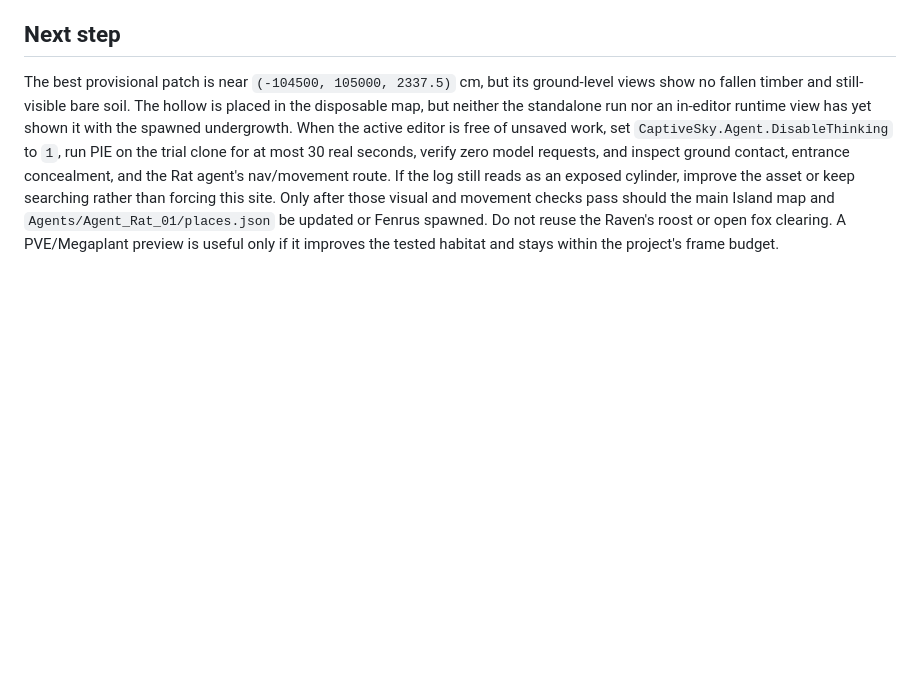
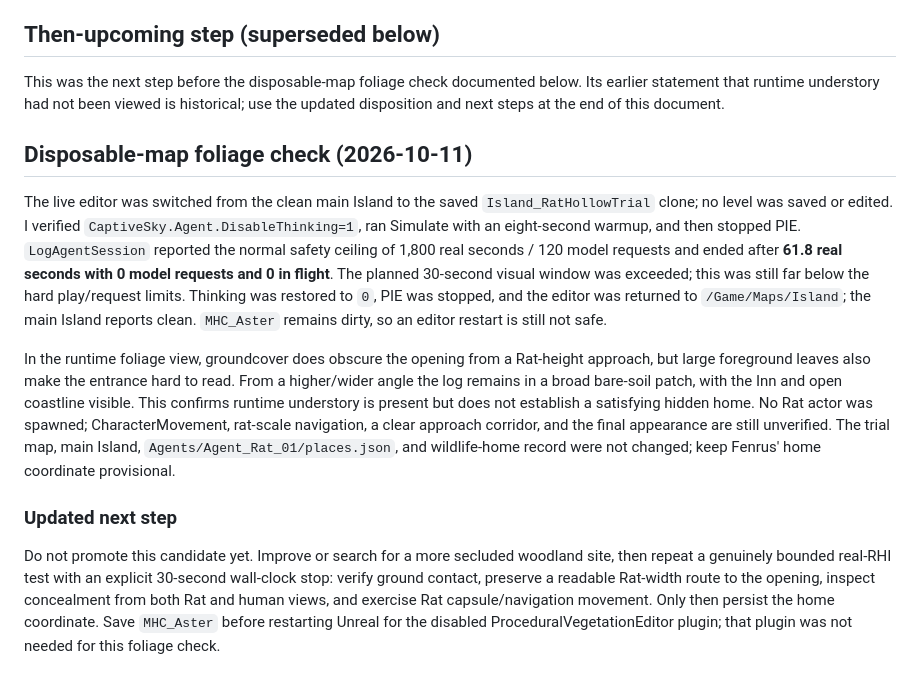
Before and after one commit to jmfreeland/CaptiveSky_2, a Markdown page: docs/findings/2026-10-10-rat-hollow-site-audit.md, the part around the change. GitHub-like rendering; blank space fills up the shorter version.

Commit message:
Record RatHollow runtime foliage check

```diff
--- a/docs/findings/2026-10-10-rat-hollow-site-audit.md
+++ b/docs/findings/2026-10-10-rat-hollow-site-audit.md
@@ -193,18 +193,43 @@ open. I restored `/Game/Maps/Island` and its original viewport camera; the main
 map still reports clean. Runtime behavior of the CVar and the clone's actual
 understory/concealment remain unverified.
 
-## Next step
+## Then-upcoming step (superseded below)
 
-The best provisional patch is near `(-104500, 105000, 2337.5)` cm, but its
-ground-level views show no fallen timber and still-visible bare soil. The
-hollow is placed in the disposable map, but neither the standalone run nor an
-in-editor runtime view has yet shown it with the spawned undergrowth. When the
-active editor is free of unsaved work, set `CaptiveSky.Agent.DisableThinking`
-to `1`, run PIE on the trial clone for at most 30 real seconds, verify zero
-model requests, and inspect ground contact, entrance concealment, and the Rat
-agent's nav/movement route. If the log still reads as an exposed cylinder,
-improve the asset or keep searching rather than forcing this site. Only after
-those visual and movement checks pass should the main Island map and
-`Agents/Agent_Rat_01/places.json` be updated or Fenrus spawned. Do not reuse
-the Raven's roost or open fox clearing. A PVE/Megaplant preview is useful only
-if it improves the tested habitat and stays within the project's frame budget.
+This was the next step before the disposable-map foliage check documented
+below. Its earlier statement that runtime understory had not been viewed is
+historical; use the updated disposition and next steps at the end of this
+document.
+
+## Disposable-map foliage check (2026-10-11)
+
+The live editor was switched from the clean main Island to the saved
+`Island_RatHollowTrial` clone; no level was saved or edited. I verified
+`CaptiveSky.Agent.DisableThinking=1`, ran Simulate with an eight-second
+warmup, and then stopped PIE. `LogAgentSession` reported the normal safety
+ceiling of 1,800 real seconds / 120 model requests and ended after **61.8
+real seconds with 0 model requests and 0 in flight**. The planned 30-second
+visual window was exceeded; this was still far below the hard play/request
+limits. Thinking was restored to `0`, PIE was stopped, and the editor was
+returned to `/Game/Maps/Island`; the main Island reports clean. `MHC_Aster`
+remains dirty, so an editor restart is still not safe.
+
+In the runtime foliage view, groundcover does obscure the opening from a
+Rat-height approach, but large foreground leaves also make the entrance hard
+to read. From a higher/wider angle the log remains in a broad bare-soil patch,
+with the Inn and open coastline visible. This confirms runtime understory is
+present but does not establish a satisfying hidden home. No Rat actor was
+spawned; CharacterMovement, rat-scale navigation, a clear approach corridor,
+and the final appearance are still unverified. The trial map, main Island,
+`Agents/Agent_Rat_01/places.json`, and wildlife-home record were not changed;
+keep Fenrus' home coordinate provisional.
+
+### Updated next step
+
+Do not promote this candidate yet. Improve or search for a more secluded
+woodland site, then repeat a genuinely bounded real-RHI test with an explicit
+30-second wall-clock stop: verify ground contact, preserve a readable
+Rat-width route to the opening, inspect concealment from both Rat and human
+views, and exercise Rat capsule/navigation movement. Only then persist the
+home coordinate. Save `MHC_Aster` before restarting Unreal for the disabled
+ProceduralVegetationEditor plugin; that plugin was not needed for this foliage
+check.
```
